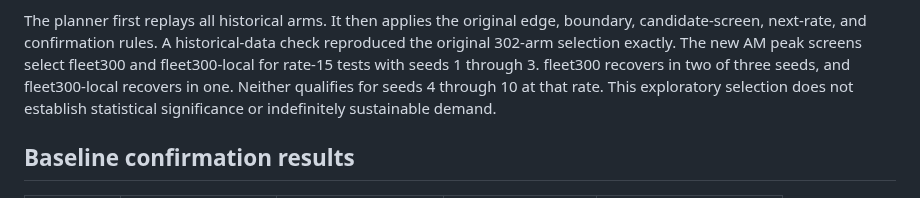
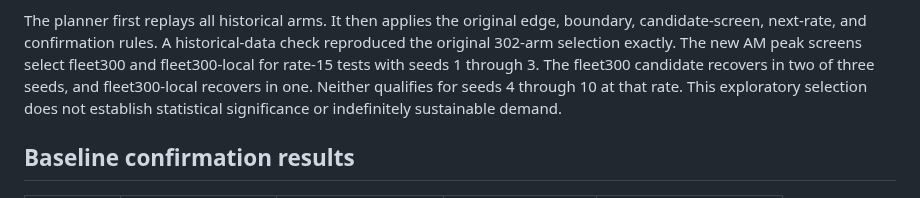
Before and after one commit to dotwaffle/podsim, a Markdown page: docs/london-full-postfix.md, the part around the change. Rendered like a GitHub page.

Commit message:
docs: Fix sentence breaks in study reports

```diff
--- a/docs/london-full-postfix.md
+++ b/docs/london-full-postfix.md
@@ -38,7 +38,7 @@ The planner first replays all historical arms.
 It then applies the original edge, boundary, candidate-screen, next-rate, and confirmation rules.
 A historical-data check reproduced the original 302-arm selection exactly.
 The new AM peak screens select fleet300 and fleet300-local for rate-15 tests with seeds 1 through 3.
-fleet300 recovers in two of three seeds, and fleet300-local recovers in one.
+The fleet300 candidate recovers in two of three seeds, and fleet300-local recovers in one.
 Neither qualifies for seeds 4 through 10 at that rate.
 This exploratory selection does not establish statistical significance or indefinitely sustainable demand.
 
```
Also changed, not shown: docs/platoon-followup.md (+6 -3 lines).
